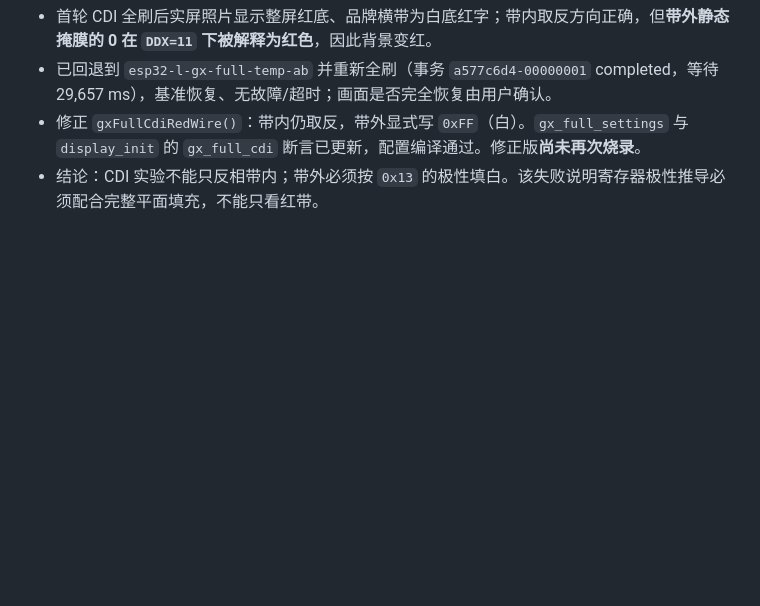
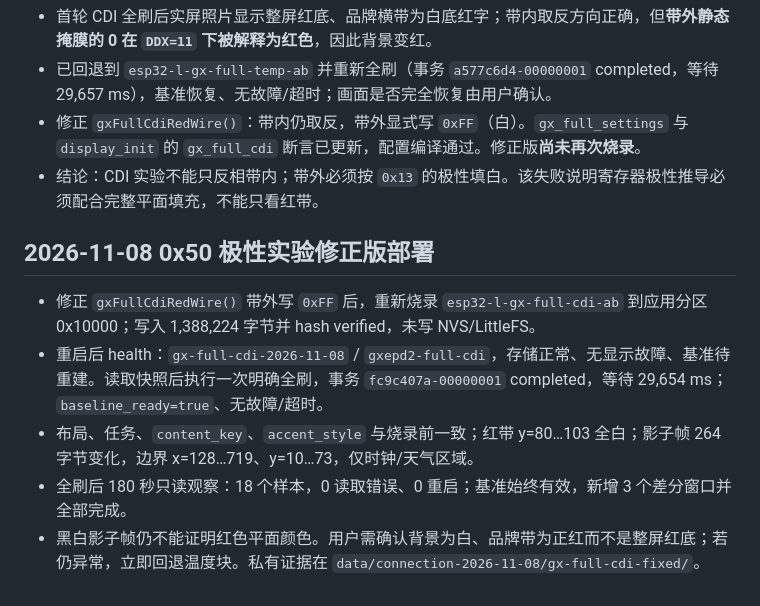
Before and after one commit to xiaoxiaotao/mojian, a Markdown page: VALIDATION.md, the part around the change. Rendered like a GitHub page; blank space fills up the shorter version.

```diff
--- a/VALIDATION.md
+++ b/VALIDATION.md
@@ -338,3 +338,11 @@ Mac0.4.12/build23、Android0.8.4/code25已构建安装。长股票名与空名
 - 已回退到 `esp32-l-gx-full-temp-ab` 并重新全刷（事务 `a577c6d4-00000001` completed，等待 29,657 ms），基准恢复、无故障/超时；画面是否完全恢复由用户确认。
 - 修正 `gxFullCdiRedWire()`：带内仍取反，带外显式写 `0xFF`（白）。`gx_full_settings` 与 `display_init` 的 `gx_full_cdi` 断言已更新，配置编译通过。修正版**尚未再次烧录**。
 - 结论：CDI 实验不能只反相带内；带外必须按 `0x13` 的极性填白。该失败说明寄存器极性推导必须配合完整平面填充，不能只看红带。
+
+## 2026-11-08 0x50 极性实验修正版部署
+
+- 修正 `gxFullCdiRedWire()` 带外写 `0xFF` 后，重新烧录 `esp32-l-gx-full-cdi-ab` 到应用分区 0x10000；写入 1,388,224 字节并 hash verified，未写 NVS/LittleFS。
+- 重启后 health：`gx-full-cdi-2026-11-08` / `gxepd2-full-cdi`，存储正常、无显示故障、基准待重建。读取快照后执行一次明确全刷，事务 `fc9c407a-00000001` completed，等待 29,654 ms；`baseline_ready=true`、无故障/超时。
+- 布局、任务、`content_key`、`accent_style` 与烧录前一致；红带 y=80…103 全白；影子帧 264 字节变化，边界 x=128…719、y=10…73，仅时钟/天气区域。
+- 全刷后 180 秒只读观察：18 个样本，0 读取错误、0 重启；基准始终有效，新增 3 个差分窗口并全部完成。
+- 黑白影子帧仍不能证明红色平面颜色。用户需确认背景为白、品牌带为正红而不是整屏红底；若仍异常，立即回退温度块。私有证据在 `data/connection-2026-11-08/gx-full-cdi-fixed/`。
```
Also changed, not shown: CHANGELOG.md (+2 -1 lines), docs/DISPLAY_FULL_REFRESH_AB.md (+1 -1 lines).
